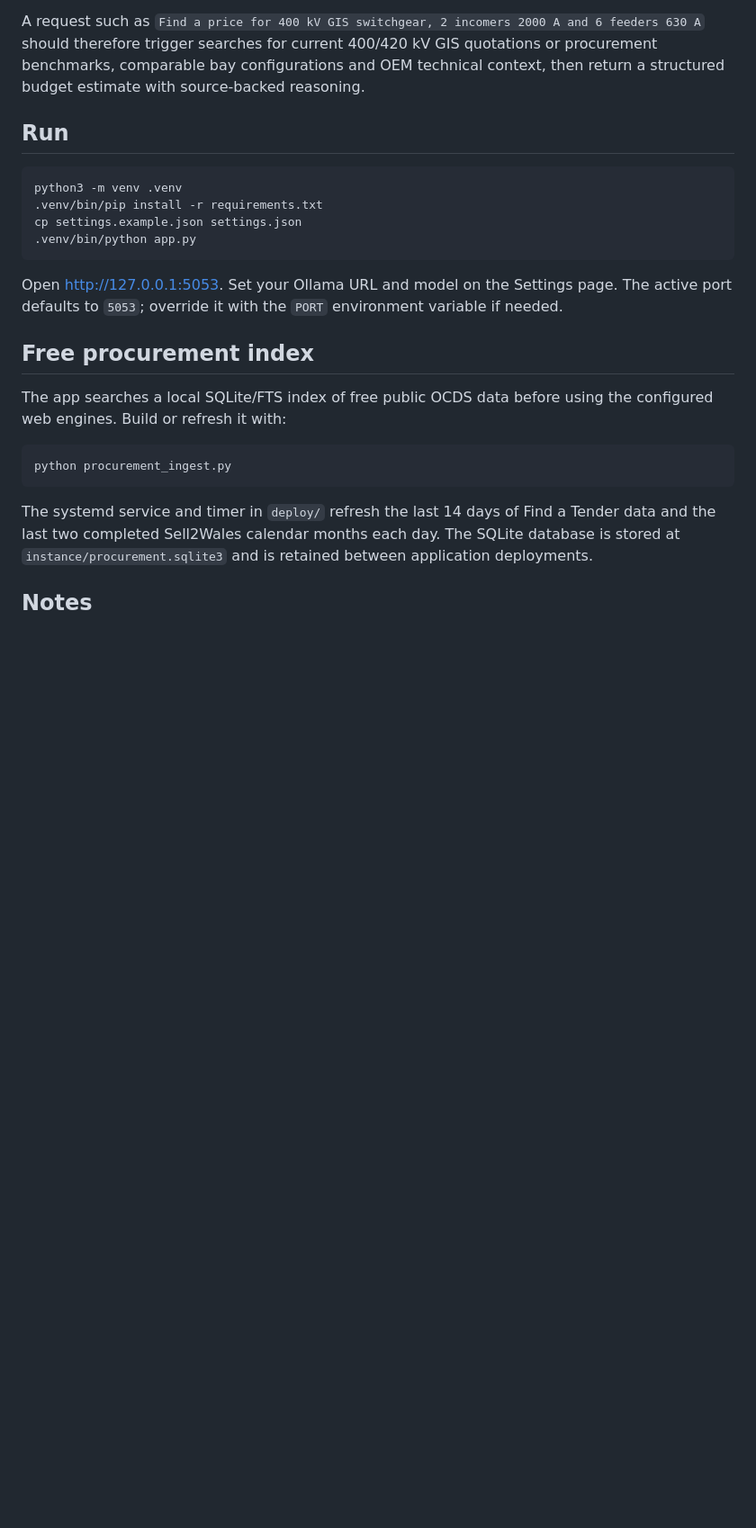
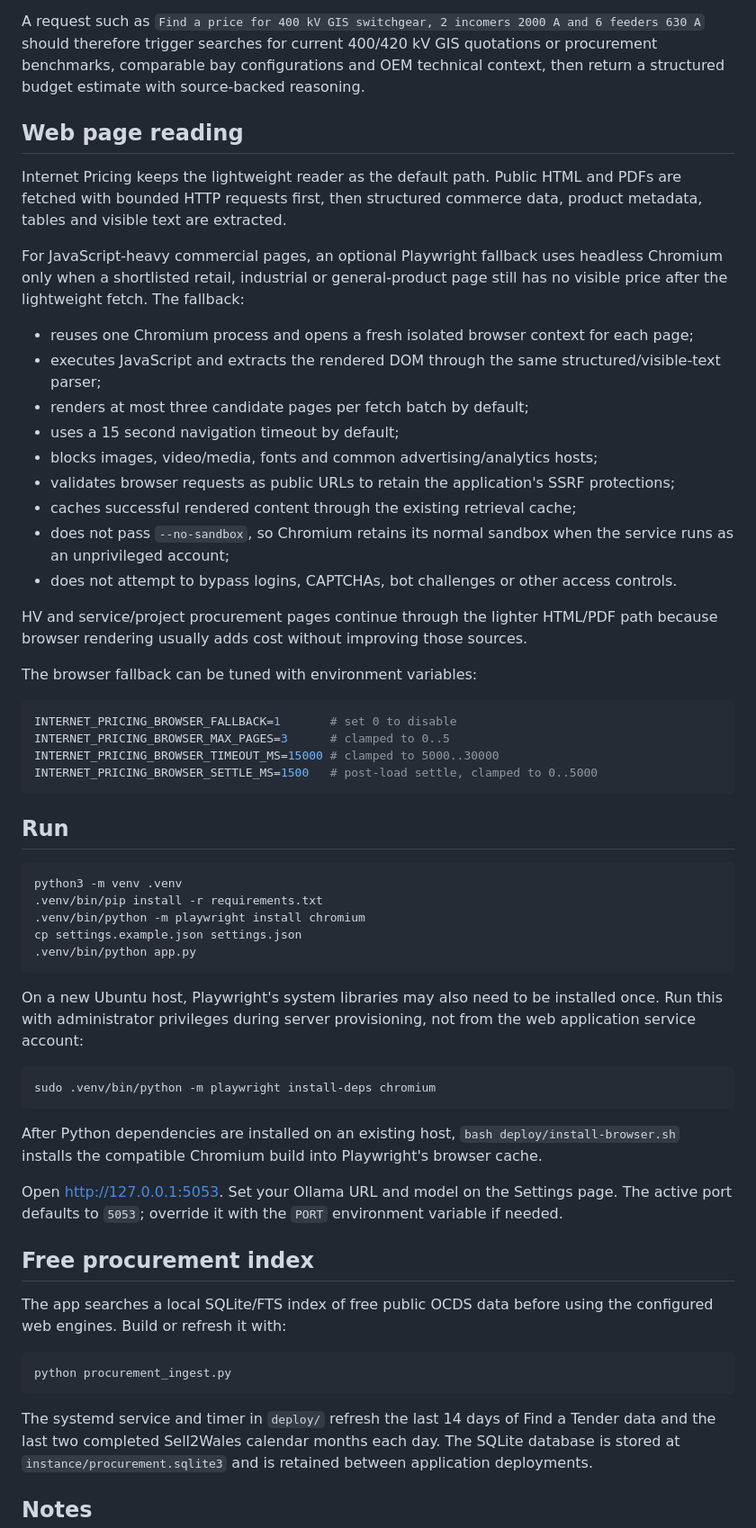
Before and after one commit to zageabb/Internet_pricing, a Markdown page: README.md, the part around the change. Shown at 90% size. GitHub-like rendering; blank space fills up the shorter version.

Commit message:
Document headless Chromium fallback

````diff
--- a/README.md
+++ b/README.md
@@ -31,14 +31,50 @@ Category strategies are deliberately separate:
 
 A request such as `Find a price for 400 kV GIS switchgear, 2 incomers 2000 A and 6 feeders 630 A` should therefore trigger searches for current 400/420 kV GIS quotations or procurement benchmarks, comparable bay configurations and OEM technical context, then return a structured budget estimate with source-backed reasoning.
 
+## Web page reading
+
+Internet Pricing keeps the lightweight reader as the default path. Public HTML and PDFs are fetched with bounded HTTP requests first, then structured commerce data, product metadata, tables and visible text are extracted.
+
+For JavaScript-heavy commercial pages, an optional Playwright fallback uses headless Chromium only when a shortlisted retail, industrial or general-product page still has no visible price after the lightweight fetch. The fallback:
+
+- reuses one Chromium process and opens a fresh isolated browser context for each page;
+- executes JavaScript and extracts the rendered DOM through the same structured/visible-text parser;
+- renders at most three candidate pages per fetch batch by default;
+- uses a 15 second navigation timeout by default;
+- blocks images, video/media, fonts and common advertising/analytics hosts;
+- validates browser requests as public URLs to retain the application's SSRF protections;
+- caches successful rendered content through the existing retrieval cache;
+- does not pass `--no-sandbox`, so Chromium retains its normal sandbox when the service runs as an unprivileged account;
+- does not attempt to bypass logins, CAPTCHAs, bot challenges or other access controls.
+
+HV and service/project procurement pages continue through the lighter HTML/PDF path because browser rendering usually adds cost without improving those sources.
+
+The browser fallback can be tuned with environment variables:
+
+```bash
+INTERNET_PRICING_BROWSER_FALLBACK=1       # set 0 to disable
+INTERNET_PRICING_BROWSER_MAX_PAGES=3      # clamped to 0..5
+INTERNET_PRICING_BROWSER_TIMEOUT_MS=15000 # clamped to 5000..30000
+INTERNET_PRICING_BROWSER_SETTLE_MS=1500   # post-load settle, clamped to 0..5000
+```
+
 ## Run
 
 ```bash
 python3 -m venv .venv
 .venv/bin/pip install -r requirements.txt
+.venv/bin/python -m playwright install chromium
 cp settings.example.json settings.json
 .venv/bin/python app.py
 ```
+
+On a new Ubuntu host, Playwright's system libraries may also need to be installed once. Run this with administrator privileges during server provisioning, not from the web application service account:
+
+```bash
+sudo .venv/bin/python -m playwright install-deps chromium
+```
+
+After Python dependencies are installed on an existing host, `bash deploy/install-browser.sh` installs the compatible Chromium build into Playwright's browser cache.
 
 Open [http://127.0.0.1:5053](http://127.0.0.1:5053). Set your Ollama URL and model on the Settings page. The active port defaults to `5053`; override it with the `PORT` environment variable if needed.
 
````
